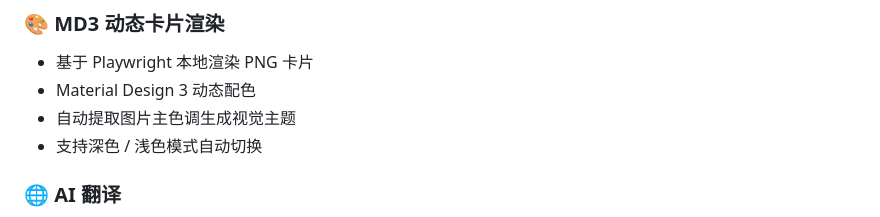
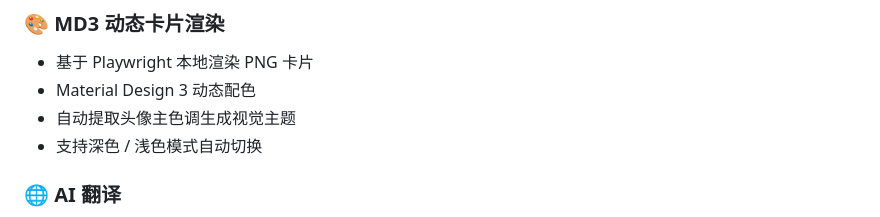
Before and after one commit to LilycleHeart/astrbot_plugin_denpa_push, a Markdown page: README.md, the part around the change. Drawn GitHub-style.

```diff
--- a/README.md
+++ b/README.md
@@ -27,7 +27,7 @@
 ### 🎨 MD3 动态卡片渲染
 - 基于 Playwright 本地渲染 PNG 卡片
 - Material Design 3 动态配色
-- 自动提取图片主色调生成视觉主题
+- 自动提取头像主色调生成视觉主题
 - 支持深色 / 浅色模式自动切换
 
 ### 🌐 AI 翻译
```
